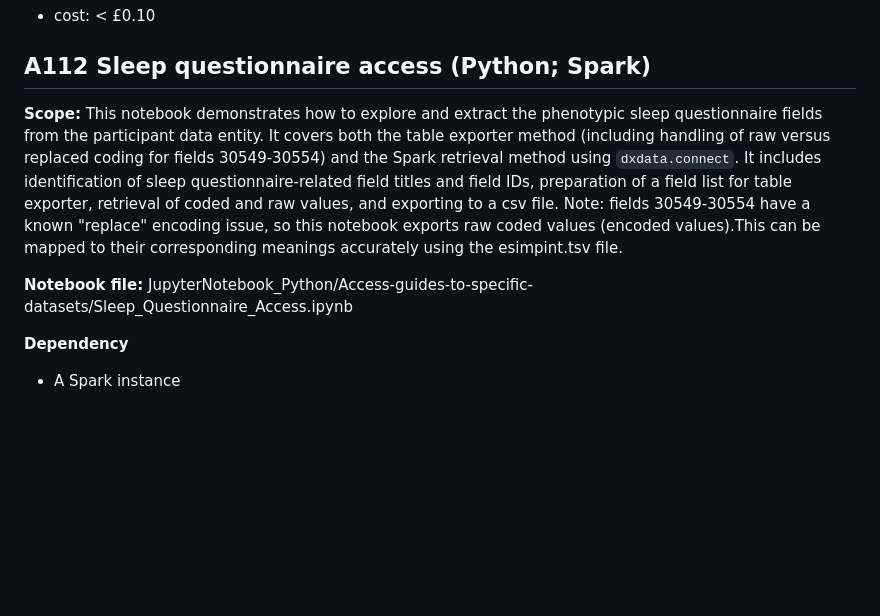
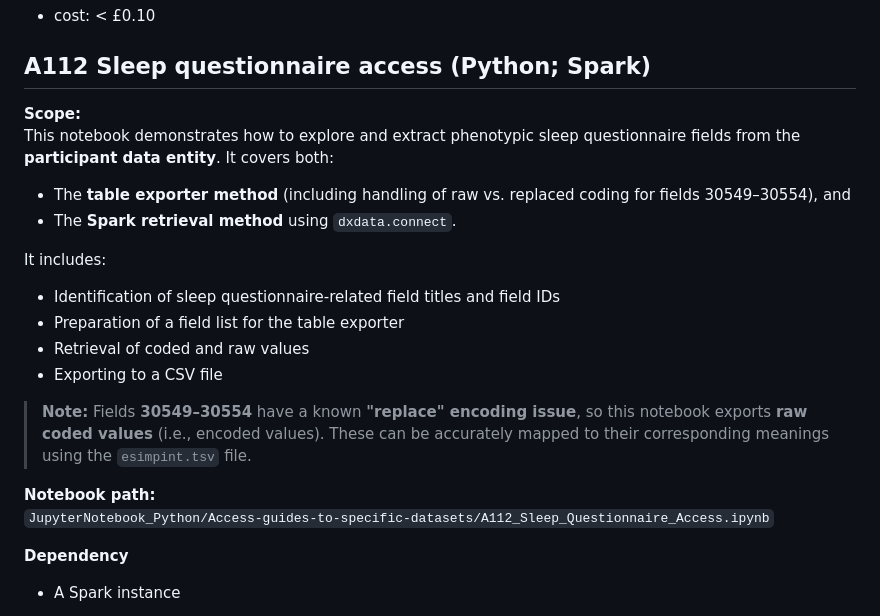
Before and after one commit to UK-Biobank/UKB-RAP-Notebooks-Access, a Markdown page: README.md, the part around the change. Rendered like a GitHub page; blank space fills up the shorter version.

Commit message:
A112 readme refactoring

```diff
--- a/README.md
+++ b/README.md
@@ -304,9 +304,23 @@ It includes:
 
 ## A112 Sleep questionnaire access (Python; Spark)
 
-**Scope:** This notebook demonstrates how to explore and extract the phenotypic sleep questionnaire fields from the participant data entity. It covers both the table exporter method (including handling of raw versus replaced coding for fields 30549-30554) and the Spark retrieval method using `dxdata.connect`. It includes identification of sleep questionnaire-related field titles and field IDs, preparation of a field list for table exporter, retrieval of coded and raw values, and exporting to a csv file. Note: fields 30549-30554 have a known "replace" encoding issue, so this notebook exports raw coded values (encoded values).This can be mapped to their corresponding meanings accurately using the esimpint.tsv file.
+**Scope:**
+This notebook demonstrates how to explore and extract phenotypic sleep questionnaire fields from the **participant data entity**. It covers both:
 
-**Notebook file:** JupyterNotebook_Python/Access-guides-to-specific-datasets/Sleep_Questionnaire_Access.ipynb
+- The **table exporter method** (including handling of raw vs. replaced coding for fields 30549–30554), and
+- The **Spark retrieval method** using `dxdata.connect`.
+
+It includes:
+
+- Identification of sleep questionnaire-related field titles and field IDs
+- Preparation of a field list for the table exporter
+- Retrieval of coded and raw values
+- Exporting to a CSV file
+
+> **Note:** Fields **30549–30554** have a known **"replace" encoding issue**, so this notebook exports **raw coded values** (i.e., encoded values). These can be accurately mapped to their corresponding meanings using the `esimpint.tsv` file.
+
+**Notebook path:**
+`JupyterNotebook_Python/Access-guides-to-specific-datasets/A112_Sleep_Questionnaire_Access.ipynb`
 
 **Dependency**
 
```
